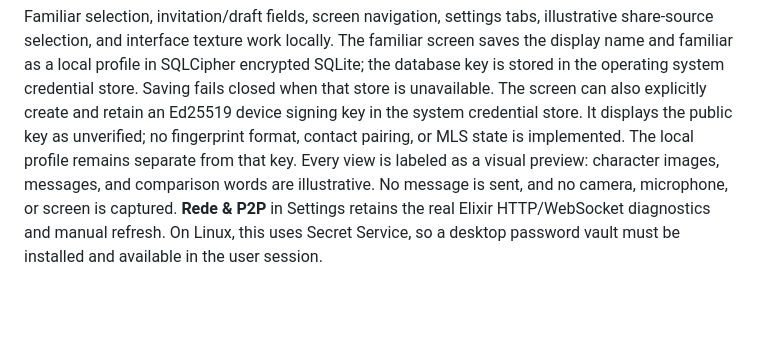
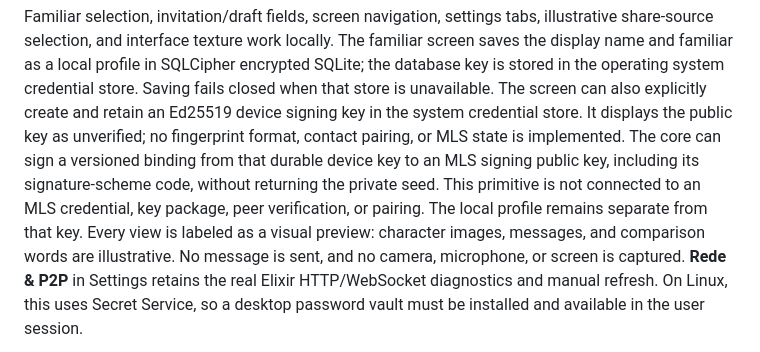
Before and after one commit to slouching-org/slouching-frontend, a Markdown page: README.md, the part around one of its changes. Drawn GitHub-style; blank space fills up the shorter version.

Commit message:
Document device to MLS key binding

```diff
--- a/README.md
+++ b/README.md
@@ -51,8 +51,12 @@ SQLCipher encrypted SQLite; the database key is stored in the operating system
 credential store. Saving fails closed when that store is unavailable. The
 screen can also explicitly create and retain an Ed25519 device signing key in
 the system credential store. It displays the public key as unverified; no
-fingerprint format, contact pairing, or MLS state is implemented. The local
-profile remains separate from that key. Every view is labeled as a visual
+fingerprint format, contact pairing, or MLS state is implemented. The core can
+sign a versioned binding from that durable device key to an MLS signing
+public key, including its signature-scheme code, without returning the private
+seed. This primitive is not connected to an MLS credential, key package, peer
+verification, or pairing. The local profile remains separate from that key.
+Every view is labeled as a visual
 preview: character images, messages, and comparison words are illustrative.
 No message is sent, and no camera, microphone, or screen is captured. **Rede &
 P2P** in Settings retains the real Elixir HTTP/WebSocket diagnostics and
```
Also changed, not shown: other parts of README.md (+1 -1 lines), 1 other file.
